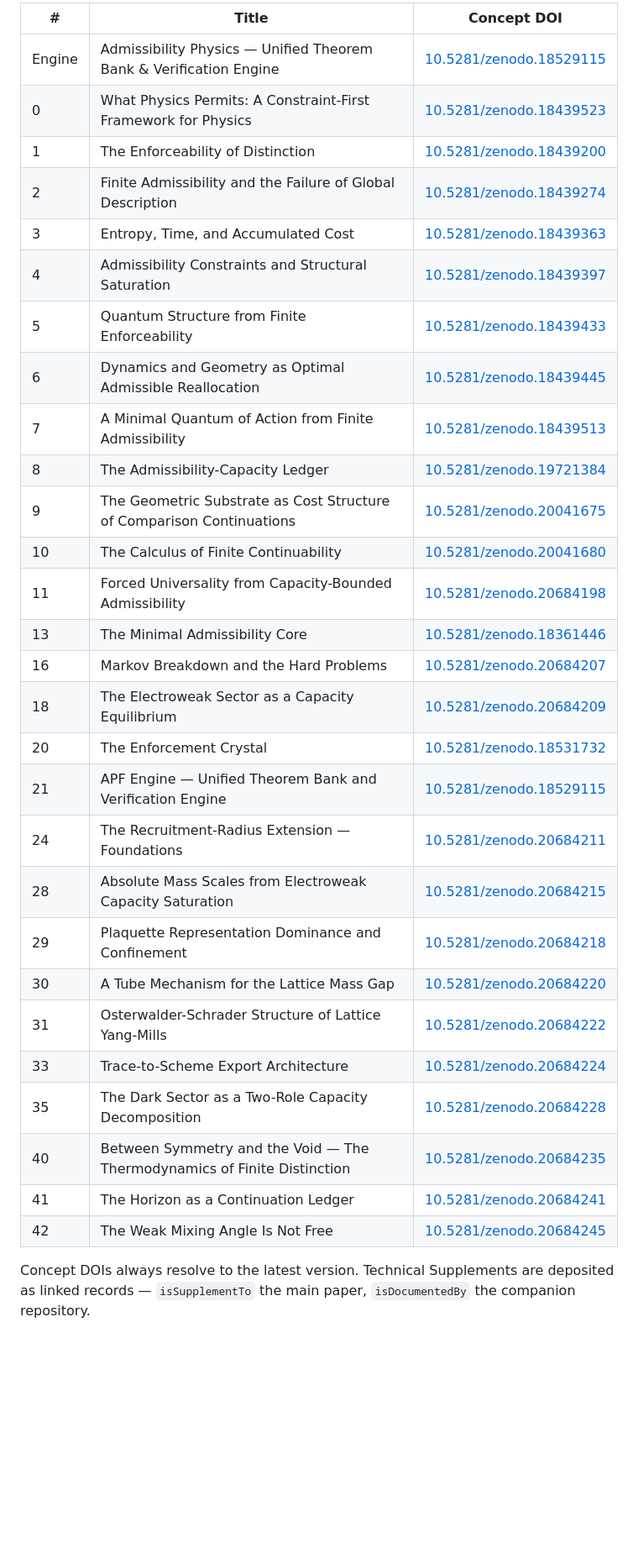
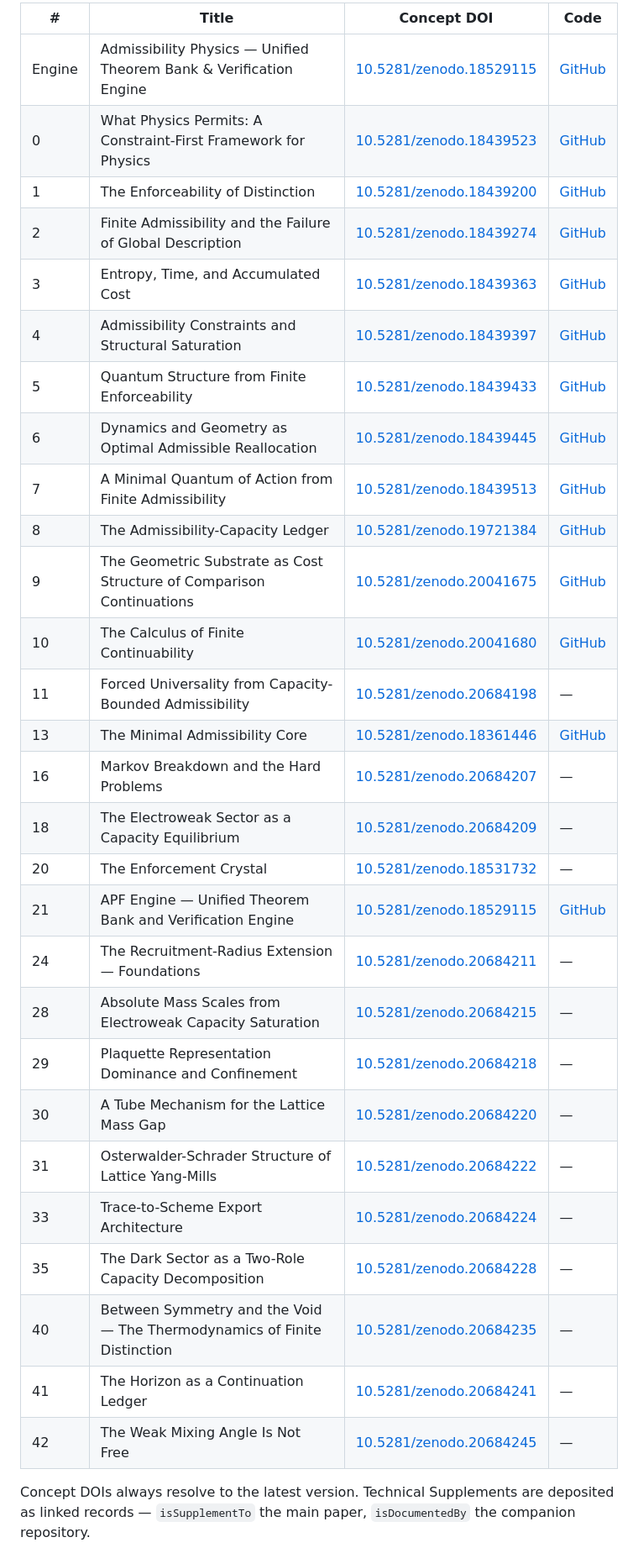
Before and after one commit to Ethan-Brooke/APF-Paper-2-The-Structure-of-Admissible-Physics, a Markdown page: README.md, the part around one of its changes. Shown at 84% size. Rendered like a GitHub page; blank space fills up the shorter version.

Commit message:
docs: add GitHub companion-repo column to the APF series footer

```diff
--- a/README.md
+++ b/README.md
@@ -200,34 +200,34 @@ The Admissibility Physics Framework is a constraint-first derivation of the Stan
 
-| # | Title | Concept DOI |
-|---|---|---|
-| Engine | Admissibility Physics — Unified Theorem Bank & Verification Engine | [10.5281/zenodo.18529115](https://doi.org/10.5281/zenodo.18529115) |
-| 0 | What Physics Permits: A Constraint-First Framework for Physics | [10.5281/zenodo.18439523](https://doi.org/10.5281/zenodo.18439523) |
-| 1 | The Enforceability of Distinction | [10.5281/zenodo.18439200](https://doi.org/10.5281/zenodo.18439200) |
-| 2 | Finite Admissibility and the Failure of Global Description | [10.5281/zenodo.18439274](https://doi.org/10.5281/zenodo.18439274) |
-| 3 | Entropy, Time, and Accumulated Cost | [10.5281/zenodo.18439363](https://doi.org/10.5281/zenodo.18439363) |
-| 4 | Admissibility Constraints and Structural Saturation | [10.5281/zenodo.18439397](https://doi.org/10.5281/zenodo.18439397) |
-| 5 | Quantum Structure from Finite Enforceability | [10.5281/zenodo.18439433](https://doi.org/10.5281/zenodo.18439433) |
-| 6 | Dynamics and Geometry as Optimal Admissible Reallocation | [10.5281/zenodo.18439445](https://doi.org/10.5281/zenodo.18439445) |
-| 7 | A Minimal Quantum of Action from Finite Admissibility | [10.5281/zenodo.18439513](https://doi.org/10.5281/zenodo.18439513) |
-| 8 | The Admissibility-Capacity Ledger | [10.5281/zenodo.19721384](https://doi.org/10.5281/zenodo.19721384) |
-| 9 | The Geometric Substrate as Cost Structure of Comparison Continuations | [10.5281/zenodo.20041675](https://doi.org/10.5281/zenodo.20041675) |
-| 10 | The Calculus of Finite Continuability | [10.5281/zenodo.20041680](https://doi.org/10.5281/zenodo.20041680) |
-| 11 | Forced Universality from Capacity-Bounded Admissibility | [10.5281/zenodo.20684198](https://doi.org/10.5281/zenodo.20684198) |
-| 13 | The Minimal Admissibility Core | [10.5281/zenodo.18361446](https://doi.org/10.5281/zenodo.18361446) |
-| 16 | Markov Breakdown and the Hard Problems | [10.5281/zenodo.20684207](https://doi.org/10.5281/zenodo.20684207) |
-| 18 | The Electroweak Sector as a Capacity Equilibrium | [10.5281/zenodo.20684209](https://doi.org/10.5281/zenodo.20684209) |
-| 20 | The Enforcement Crystal | [10.5281/zenodo.18531732](https://doi.org/10.5281/zenodo.18531732) |
-| 21 | APF Engine — Unified Theorem Bank and Verification Engine | [10.5281/zenodo.18529115](https://doi.org/10.5281/zenodo.18529115) |
-| 24 | The Recruitment-Radius Extension — Foundations | [10.5281/zenodo.20684211](https://doi.org/10.5281/zenodo.20684211) |
-| 28 | Absolute Mass Scales from Electroweak Capacity Saturation | [10.5281/zenodo.20684215](https://doi.org/10.5281/zenodo.20684215) |
-| 29 | Plaquette Representation Dominance and Confinement | [10.5281/zenodo.20684218](https://doi.org/10.5281/zenodo.20684218) |
-| 30 | A Tube Mechanism for the Lattice Mass Gap | [10.5281/zenodo.20684220](https://doi.org/10.5281/zenodo.20684220) |
-| 31 | Osterwalder-Schrader Structure of Lattice Yang-Mills | [10.5281/zenodo.20684222](https://doi.org/10.5281/zenodo.20684222) |
-| 33 | Trace-to-Scheme Export Architecture | [10.5281/zenodo.20684224](https://doi.org/10.5281/zenodo.20684224) |
-| 35 | The Dark Sector as a Two-Role Capacity Decomposition | [10.5281/zenodo.20684228](https://doi.org/10.5281/zenodo.20684228) |
-| 40 | Between Symmetry and the Void — The Thermodynamics of Finite Distinction | [10.5281/zenodo.20684235](https://doi.org/10.5281/zenodo.20684235) |
-| 41 | The Horizon as a Continuation Ledger | [10.5281/zenodo.20684241](https://doi.org/10.5281/zenodo.20684241) |
-| 42 | The Weak Mixing Angle Is Not Free | [10.5281/zenodo.20684245](https://doi.org/10.5281/zenodo.20684245) |
+| # | Title | Concept DOI | Code |
+|---|---|---|---|
+| Engine | Admissibility Physics — Unified Theorem Bank & Verification Engine | [10.5281/zenodo.18529115](https://doi.org/10.5281/zenodo.18529115) | [GitHub](https://github.com/Ethan-Brooke/APF-Codebase) |
+| 0 | What Physics Permits: A Constraint-First Framework for Physics | [10.5281/zenodo.18439523](https://doi.org/10.5281/zenodo.18439523) | [GitHub](https://github.com/Ethan-Brooke/APF-Paper-0-What-Physics-Permits) |
+| 1 | The Enforceability of Distinction | [10.5281/zenodo.18439200](https://doi.org/10.5281/zenodo.18439200) | [GitHub](https://github.com/Ethan-Brooke/APF-Paper-1-The-Enforceability-of-Distinction) |
+| 2 | Finite Admissibility and the Failure of Global Description | [10.5281/zenodo.18439274](https://doi.org/10.5281/zenodo.18439274) | [GitHub](https://github.com/Ethan-Brooke/APF-Paper-2-The-Structure-of-Admissible-Physics) |
+| 3 | Entropy, Time, and Accumulated Cost | [10.5281/zenodo.18439363](https://doi.org/10.5281/zenodo.18439363) | [GitHub](https://github.com/Ethan-Brooke/APF-Paper-3-Ledgers-Entropy-Time-Cost) |
+| 4 | Admissibility Constraints and Structural Saturation | [10.5281/zenodo.18439397](https://doi.org/10.5281/zenodo.18439397) | [GitHub](https://github.com/Ethan-Brooke/APF-Paper-4-Admissibility-Constraints-Field-Content) |
+| 5 | Quantum Structure from Finite Enforceability | [10.5281/zenodo.18439433](https://doi.org/10.5281/zenodo.18439433) | [GitHub](https://github.com/Ethan-Brooke/APF-Paper-5-Quantum-Structure-Hilbert-Born) |
+| 6 | Dynamics and Geometry as Optimal Admissible Reallocation | [10.5281/zenodo.18439445](https://doi.org/10.5281/zenodo.18439445) | [GitHub](https://github.com/Ethan-Brooke/APF-Paper-6-Dynamics-Geometry-Spacetime-Gravity) |
+| 7 | A Minimal Quantum of Action from Finite Admissibility | [10.5281/zenodo.18439513](https://doi.org/10.5281/zenodo.18439513) | [GitHub](https://github.com/Ethan-Brooke/APF-Paper-7-Action-Internalization-Lagrangian) |
+| 8 | The Admissibility-Capacity Ledger | [10.5281/zenodo.19721384](https://doi.org/10.5281/zenodo.19721384) | [GitHub](https://github.com/Ethan-Brooke/APF-Paper-8-Admissibility-Capacity-Ledger) |
+| 9 | The Geometric Substrate as Cost Structure of Comparison Continuations | [10.5281/zenodo.20041675](https://doi.org/10.5281/zenodo.20041675) | [GitHub](https://github.com/Ethan-Brooke/APF-Paper-9-Geometric-Substrate) |
+| 10 | The Calculus of Finite Continuability | [10.5281/zenodo.20041680](https://doi.org/10.5281/zenodo.20041680) | [GitHub](https://github.com/Ethan-Brooke/APF-Paper-10-Calculus-of-Finite-Continuability) |
+| 11 | Forced Universality from Capacity-Bounded Admissibility | [10.5281/zenodo.20684198](https://doi.org/10.5281/zenodo.20684198) | — |
+| 13 | The Minimal Admissibility Core | [10.5281/zenodo.18361446](https://doi.org/10.5281/zenodo.18361446) | [GitHub](https://github.com/Ethan-Brooke/APF-Paper-13-The-Minimal-Admissibility-Core) |
+| 16 | Markov Breakdown and the Hard Problems | [10.5281/zenodo.20684207](https://doi.org/10.5281/zenodo.20684207) | — |
+| 18 | The Electroweak Sector as a Capacity Equilibrium | [10.5281/zenodo.20684209](https://doi.org/10.5281/zenodo.20684209) | — |
+| 20 | The Enforcement Crystal | [10.5281/zenodo.18531732](https://doi.org/10.5281/zenodo.18531732) | — |
+| 21 | APF Engine — Unified Theorem Bank and Verification Engine | [10.5281/zenodo.18529115](https://doi.org/10.5281/zenodo.18529115) | [GitHub](https://github.com/Ethan-Brooke/APF-Codebase) |
+| 24 | The Recruitment-Radius Extension — Foundations | [10.5281/zenodo.20684211](https://doi.org/10.5281/zenodo.20684211) | — |
+| 28 | Absolute Mass Scales from Electroweak Capacity Saturation | [10.5281/zenodo.20684215](https://doi.org/10.5281/zenodo.20684215) | — |
+| 29 | Plaquette Representation Dominance and Confinement | [10.5281/zenodo.20684218](https://doi.org/10.5281/zenodo.20684218) | — |
+| 30 | A Tube Mechanism for the Lattice Mass Gap | [10.5281/zenodo.20684220](https://doi.org/10.5281/zenodo.20684220) | — |
+| 31 | Osterwalder-Schrader Structure of Lattice Yang-Mills | [10.5281/zenodo.20684222](https://doi.org/10.5281/zenodo.20684222) | — |
+| 33 | Trace-to-Scheme Export Architecture | [10.5281/zenodo.20684224](https://doi.org/10.5281/zenodo.20684224) | — |
+| 35 | The Dark Sector as a Two-Role Capacity Decomposition | [10.5281/zenodo.20684228](https://doi.org/10.5281/zenodo.20684228) | — |
+| 40 | Between Symmetry and the Void — The Thermodynamics of Finite Distinction | [10.5281/zenodo.20684235](https://doi.org/10.5281/zenodo.20684235) | — |
+| 41 | The Horizon as a Continuation Ledger | [10.5281/zenodo.20684241](https://doi.org/10.5281/zenodo.20684241) | — |
+| 42 | The Weak Mixing Angle Is Not Free | [10.5281/zenodo.20684245](https://doi.org/10.5281/zenodo.20684245) | — |
 
 Concept DOIs always resolve to the latest version. Technical Supplements are deposited as linked records — `isSupplementTo` the main paper, `isDocumentedBy` the companion repository.
 
```
Also changed, not shown: other parts of README.md (+1 -1 lines).
